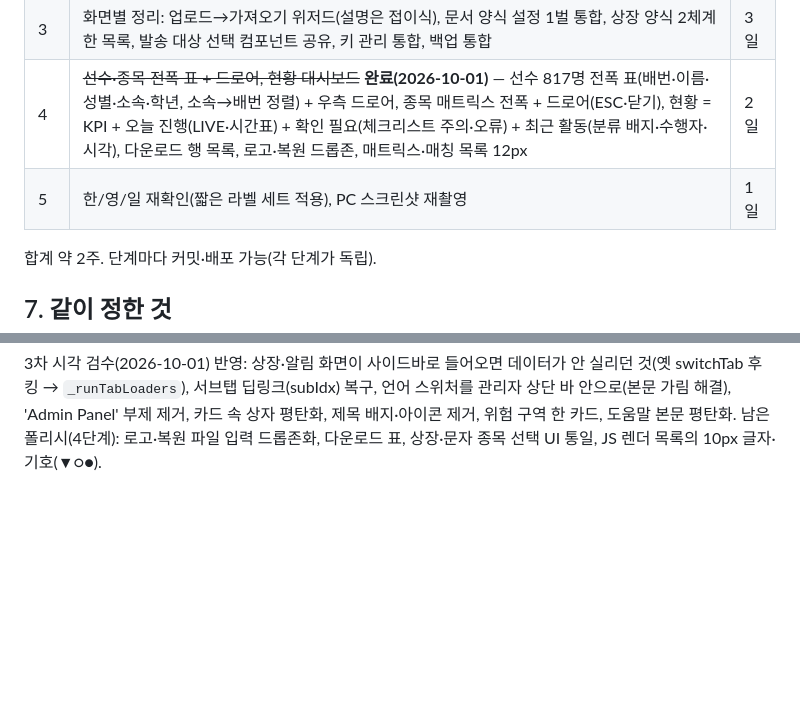
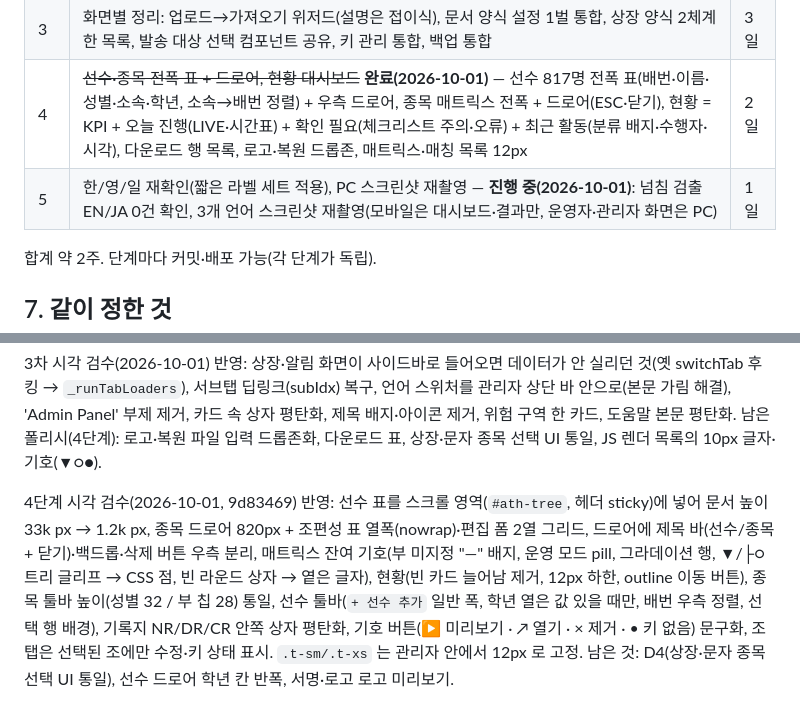
Before and after one commit to roun0621-design/-1, a Markdown page: docs/ADMIN_REDESIGN_PLAN.md, 2 parts joined by grey strips. GitHub-like rendering; blank space fills up the shorter version.

```diff
--- a/docs/ADMIN_REDESIGN_PLAN.md
+++ b/docs/ADMIN_REDESIGN_PLAN.md
@@ -79,7 +79,7 @@ admin.html 은 HTML 2,940줄 + JS 9,300줄. **JS 함수(저장·업로드·미
 | 2 | ~~사이드바·라우팅 재편~~ **완료** — `ADMIN_SCREENS` 19화면(6묶음), 서브탭, 대회 조건부(국제대회 동기화·중고연맹 기록지), 역할 필터, `goToCard` 딥링크, 화면 제목 바. 옛 `switchTab('competition')` 호출도 그대로 동작 | 2일 |
 | 3 | 화면별 정리: 업로드→가져오기 위저드(설명은 접이식), 문서 양식 설정 1벌 통합, 상장 양식 2체계 한 목록, 발송 대상 선택 컴포넌트 공유, 키 관리 통합, 백업 통합 | 3일 |
 | 4 | ~~선수·종목 전폭 표 + 드로어, 현황 대시보드~~ **완료(2026-10-01)** — 선수 817명 전폭 표(배번·이름·성별·소속·학년, 소속→배번 정렬) + 우측 드로어, 종목 매트릭스 전폭 + 드로어(ESC·닫기), 현황 = KPI + 오늘 진행(LIVE·시간표) + 확인 필요(체크리스트 주의·오류) + 최근 활동(분류 배지·수행자·시각), 다운로드 행 목록, 로고·복원 드롭존, 매트릭스·매칭 목록 12px | 2일 |
-| 5 | 한/영/일 재확인(짧은 라벨 세트 적용), PC 스크린샷 재촬영 | 1일 |
+| 5 | 한/영/일 재확인(짧은 라벨 세트 적용), PC 스크린샷 재촬영 — **진행 중(2026-10-01)**: 넘침 검출 EN/JA 0건 확인, 3개 언어 스크린샷 재촬영(모바일은 대시보드·결과만, 운영자·관리자 화면은 PC) | 1일 |
 
 합계 약 2주. 단계마다 커밋·배포 가능(각 단계가 독립).
 
@@ -118,3 +118,6 @@ admin.html 은 HTML 2,940줄 + JS 9,300줄. **JS 함수(저장·업로드·미
 | I1 | 다국어: 새 문구 EN/JA 사전 추가, PC 스크린샷으로 3개 언어 확인 | ☑ 사전 추가(128개). 3개 언어 스크린샷은 5단계 |
 
 3차 시각 검수(2026-10-01) 반영: 상장·알림 화면이 사이드바로 들어오면 데이터가 안 실리던 것(옛 switchTab 후킹 → `_runTabLoaders`), 서브탭 딥링크(subIdx) 복구, 언어 스위처를 관리자 상단 바 안으로(본문 가림 해결), 'Admin Panel' 부제 제거, 카드 속 상자 평탄화, 제목 배지·아이콘 제거, 위험 구역 한 카드, 도움말 본문 평탄화. 남은 폴리시(4단계): 로고·복원 파일 입력 드롭존화, 다운로드 표, 상장·문자 종목 선택 UI 통일, JS 렌더 목록의 10px 글자·기호(▼○●).
+
+4단계 시각 검수(2026-10-01, 9d83469) 반영: 선수 표를 스크롤 영역(`#ath-tree`, 헤더 sticky)에 넣어 문서 높이 33k px → 1.2k px, 종목 드로어 820px + 조편성 표 열폭(nowrap)·편집 폼 2열 그리드, 드로어에 제목 바(선수/종목 + 닫기)·백드롭·삭제 버튼 우측 분리, 매트릭스 잔여 기호(부 미지정 "—" 배지, 운영 모드 pill, 그라데이션 행, ▼/├○ 트리 글리프 → CSS 점, 빈 라운드 상자 → 옅은 글자), 현황(빈 카드 늘어남 제거, 12px 하한, outline 이동 버튼), 종목 툴바 높이(성별 32 / 부 칩 28) 통일, 선수 툴바(`+ 선수 추가` 일반 폭, 학년 열은 값 있을 때만, 배번 우측 정렬, 선택 행 배경), 기록지 NR/DR/CR 안쪽 상자 평탄화, 기호 버튼(▶ 미리보기 · ↗ 열기 · × 제거 · • 키 없음) 문구화, 조 탭은 선택된 조에만 수정·키 상태 표시. `.t-sm/.t-xs` 는 관리자 안에서 12px 로 고정.
+남은 것: D4(상장·문자 종목 선택 UI 통일), 선수 드로어 학년 칸 반폭, 서명·로고 로고 미리보기.
```
Also changed, not shown: docs/DESIGN_SYSTEM.md (+4 -1 lines).
